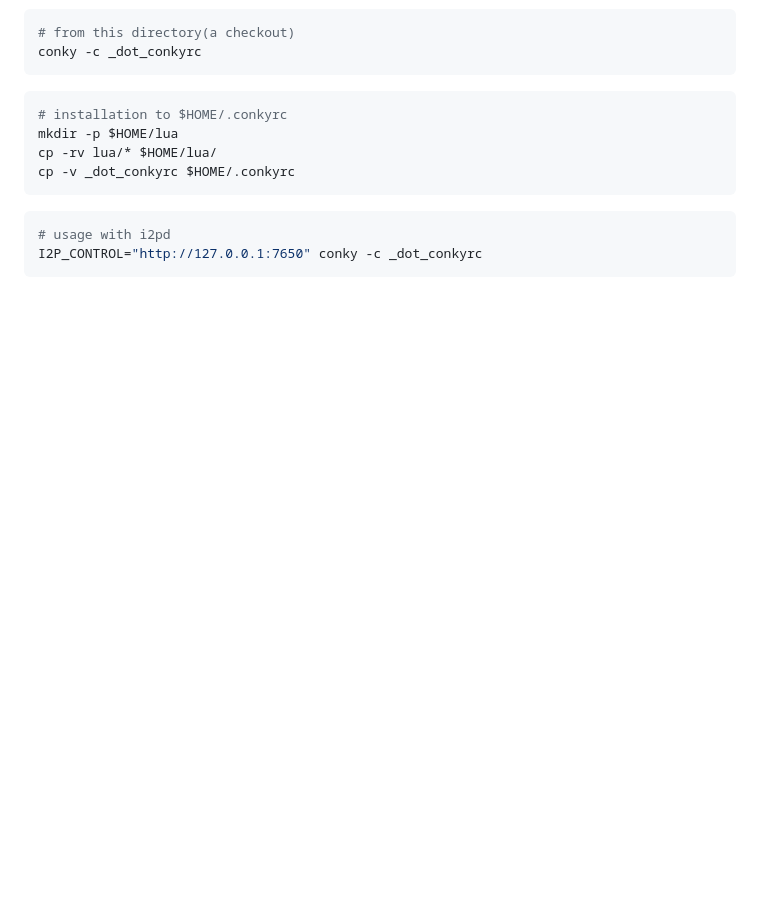
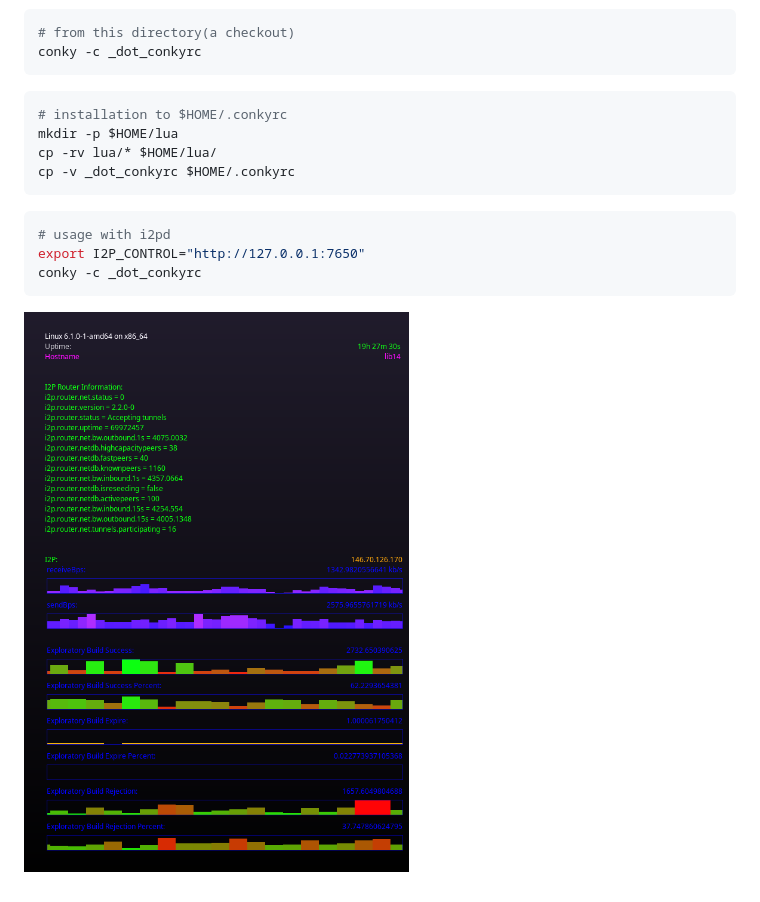
Before and after one commit to eyedeekay/graphic-monitoring, a Markdown page: README.md, the part around the change. Rendered like a GitHub page; pictures changed too: screenshot-2.png (added); blank space fills up the shorter version.

Commit message:
Second screenshot

````diff
--- a/README.md
+++ b/README.md
@@ -17,8 +17,10 @@ cp -rv lua/* $HOME/lua/
 cp -v _dot_conkyrc $HOME/.conkyrc
 ```
 
-
 ```sh
 # usage with i2pd
-I2P_CONTROL="http://127.0.0.1:7650" conky -c _dot_conkyrc
+export I2P_CONTROL="http://127.0.0.1:7650"
+conky -c _dot_conkyrc
 ```
+
+![screenshot-2.png](screenshot-2.png)
````
Also changed, not shown: i2plogo.png.
